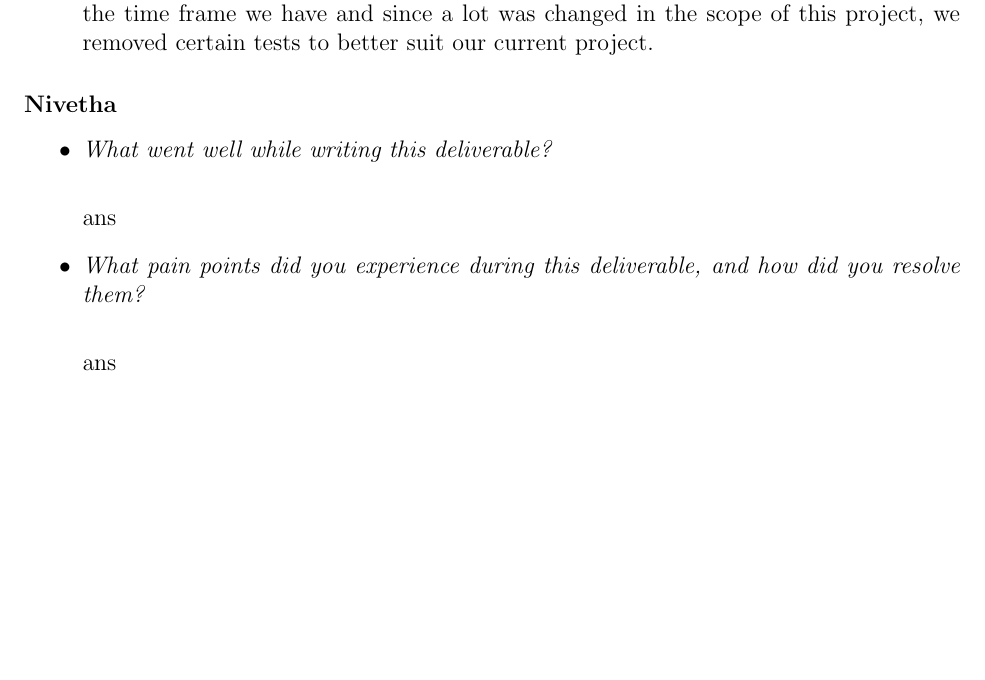
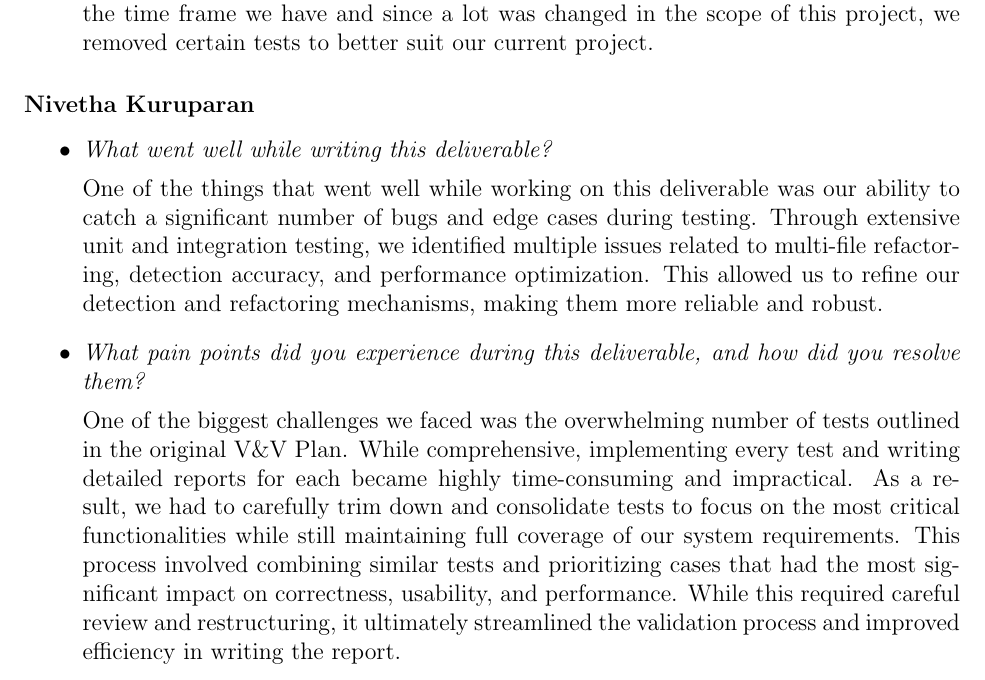
Before and after one commit to ssm-lab/capstone--source-code-optimizer, a LaTeX document (docs/VnVReport/VnVReport.tex): part of page 62 of 64, cut so that both start at the same text, the shorter picture padded with empty space. Compiled offline with pdfLaTeX.

Commit message:
Added nivetha reflection

```diff
--- a/docs/VnVReport/VnVReport.tex
+++ b/docs/VnVReport/VnVReport.tex
@@ -1775,15 +1775,15 @@ graduate attribute of Reflection.
 
 \end{itemize}
 
-\subsubsection*{Nivetha}
+\subsubsection*{Nivetha Kuruparan}
 \begin{itemize}
-  \item \textit{What went well while writing this deliverable?} \\
-
-  ans
-
-  \item \textit{What pain points did you experience during this deliverable, and how did you resolve them?}\\
-
-  ans
+  \item \textit{What went well while writing this deliverable?}
+
+      One of the things that went well while working on this deliverable was our ability to catch a significant number of bugs and edge cases during testing. Through extensive unit and integration testing, we identified multiple issues related to multi-file refactoring, detection accuracy, and performance optimization. This allowed us to refine our detection and refactoring mechanisms, making them more reliable and robust.
+
+  \item \textit{What pain points did you experience during this deliverable, and how did you resolve them?}
+
+    One of the biggest challenges we faced was the overwhelming number of tests outlined in the original V\&V Plan. While comprehensive, implementing every test and writing detailed reports for each became highly time-consuming and impractical. As a result, we had to carefully trim down and consolidate tests to focus on the most critical functionalities while still maintaining full coverage of our system requirements. This process involved combining similar tests and prioritizing cases that had the most significant impact on correctness, usability, and performance. While this required careful review and restructuring, it ultimately streamlined the validation process and improved efficiency in writing the report.
 \end{itemize}
 
 \subsubsection*{Tanveer}
```
